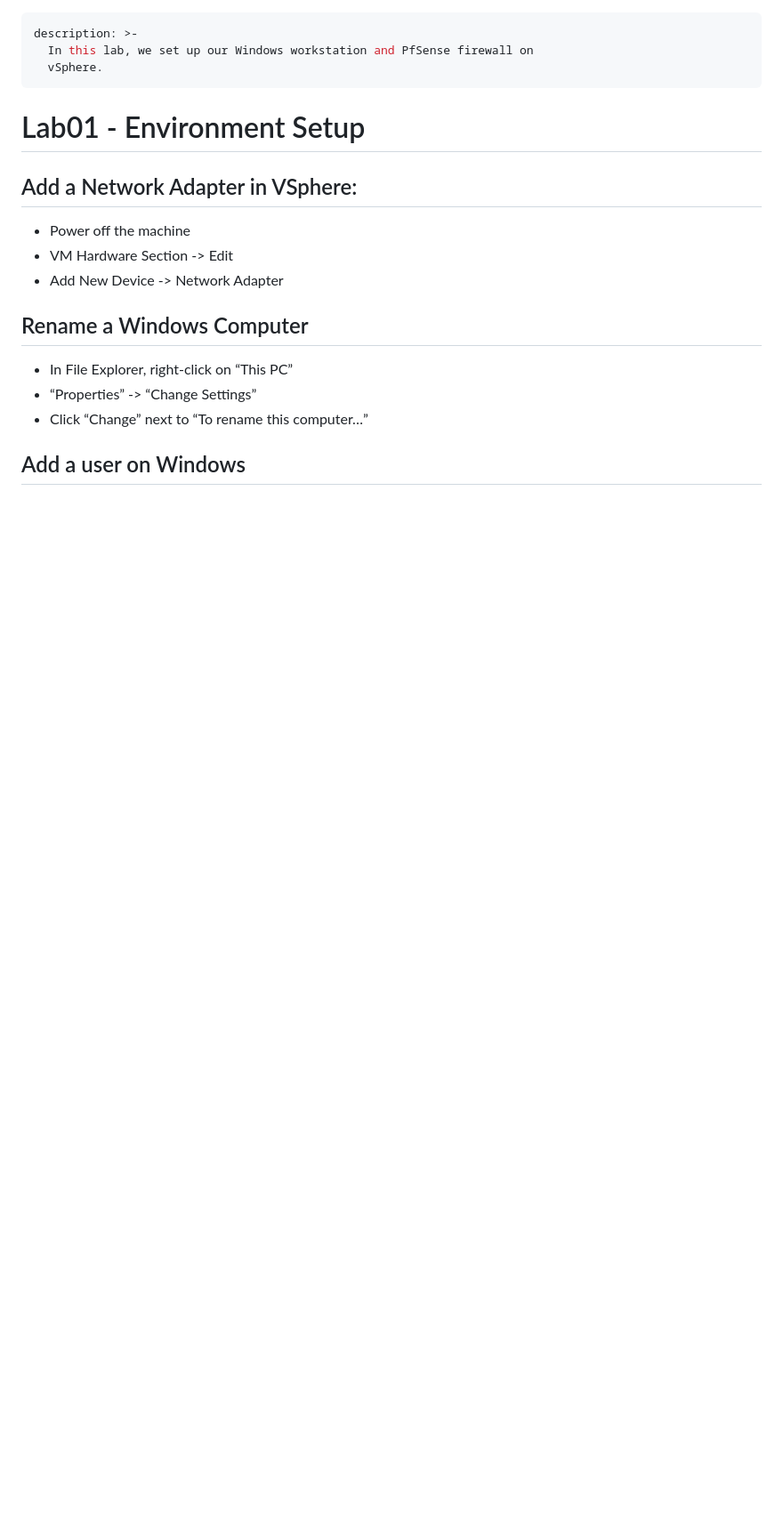
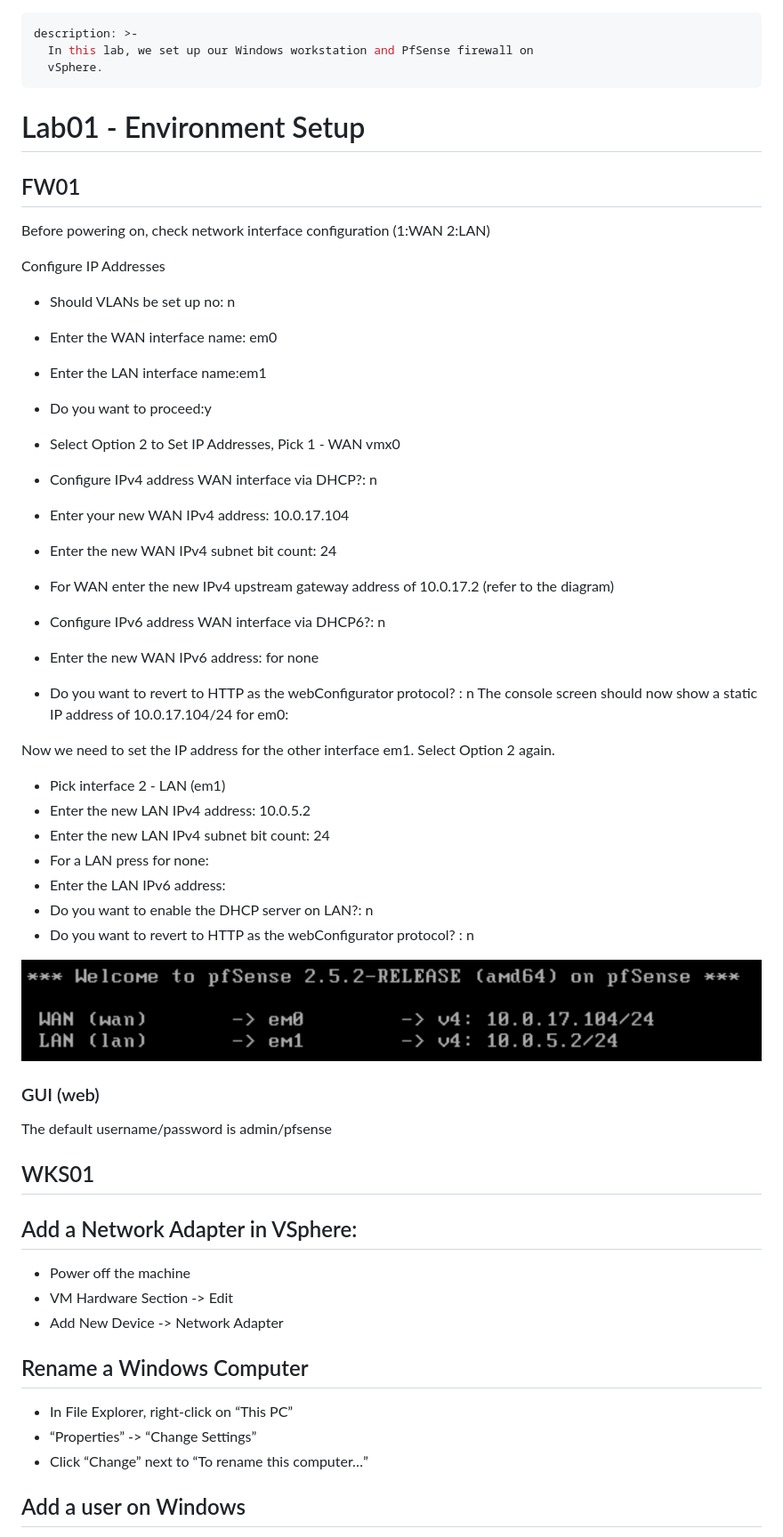
Before and after one commit to charlottecroce/ChamplainTechJournals, a Markdown page: sysadmin-i-sys255/lab01-environment-setup.md, the part around the change. Shown: that part at 89% size. Drawn GitHub-style; pictures changed too: sysadmin-i-sys255/screenshots/image.png (added); blank space fills up the shorter version.

```diff
--- a/sysadmin-i-sys255/lab01-environment-setup.md
+++ b/sysadmin-i-sys255/lab01-environment-setup.md
@@ -5,6 +5,50 @@ description: >-
 ---
 
 # Lab01 - Environment Setup
+
+## FW01
+Before powering on, check network interface configuration (1:WAN   2:LAN)
+
+Configure IP Addresses
+- Should VLANs be set up no: n
+- Enter the WAN interface name: em0
+- Enter the LAN interface name:em1
+- Do you want to proceed:y
+
+- Select Option 2 to Set IP Addresses, Pick 1 - WAN vmx0
+- Configure IPv4 address WAN interface via DHCP?: n
+- Enter your new WAN IPv4 address: 10.0.17.104
+- Enter the new WAN IPv4 subnet bit count: 24
+- For WAN enter the new IPv4 upstream gateway address of 10.0.17.2 (refer to the
+diagram)
+- Configure IPv6 address WAN interface via DHCP6?: n
+- Enter the new WAN IPv6 address: <ENTER> for none
+- Do you want to revert to HTTP as the webConfigurator protocol? : n
+The console screen should now show a static IP address of 10.0.17.104/24 for em0:
+
+
+Now we need to set the IP address for the other interface em1.
+Select Option 2 again.
+- Pick interface 2 - LAN (em1)
+- Enter the new LAN IPv4 address: 10.0.5.2
+- Enter the new LAN IPv4 subnet bit count: 24
+- For a LAN press <ENTER> for none: <ENTER>
+- Enter the LAN IPv6 address: <ENTER>
+- Do you want to enable the DHCP server on LAN?: n
+- Do you want to revert to HTTP as the webConfigurator protocol? : n
+
+![alt text](screenshots/image.png)
+
+
+### GUI (web)
+The default username/password is admin/pfsense
+
+
+
+## WKS01
+
+
+
 
 ## Add a Network Adapter in VSphere:
 
```
Also changed, not shown: sysadmin-ii-sys265/lab00.md (added, +3 -0 lines), sysadmin-ii-sys265/network_architecture.md (added, +25 -0 lines), sysadmin-ii-sys265/week1.md (deleted, +0 -3 lines), 1 other file.
